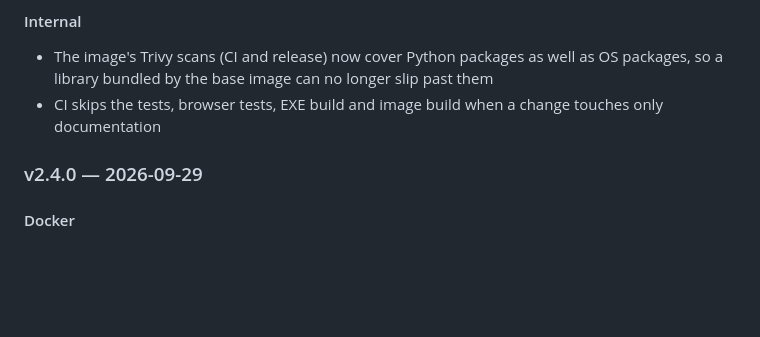
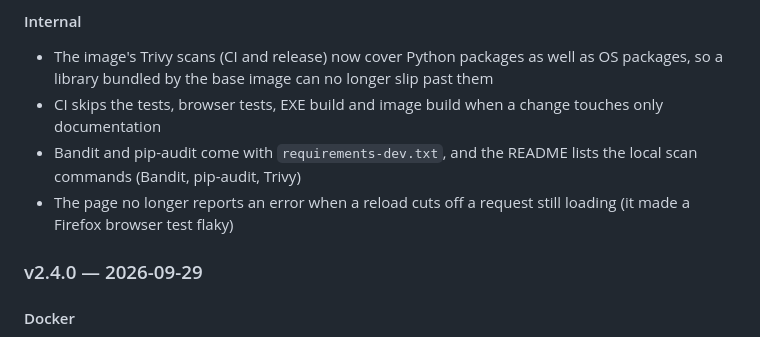
Before and after one commit to darthrater78/cert-generator, a Markdown page: README.md, the part around the change. Rendered like a GitHub page; blank space fills up the shorter version.

Commit message:
docs: note the dev scan tools and the Firefox reload fix in v2.5.0
Co-Authored-By: Claude Opus 5.5 <noreply@anthropic.com>
Claude-Session: https://claude.ai/code/session_01TsiJF65AhTVzpE8dLpS2V2

```diff
--- a/README.md
+++ b/README.md
@@ -400,6 +400,8 @@ Each entry lists its changes per deliverable: a `#### Docker` section means the
 #### Internal
 - The image's Trivy scans (CI and release) now cover Python packages as well as OS packages, so a library bundled by the base image can no longer slip past them
 - CI skips the tests, browser tests, EXE build and image build when a change touches only documentation
+- Bandit and pip-audit come with `requirements-dev.txt`, and the README lists the local scan commands (Bandit, pip-audit, Trivy)
+- The page no longer reports an error when a reload cuts off a request still loading (it made a Firefox browser test flaky)
 
 ### v2.4.0 — 2026-09-29
 
```
